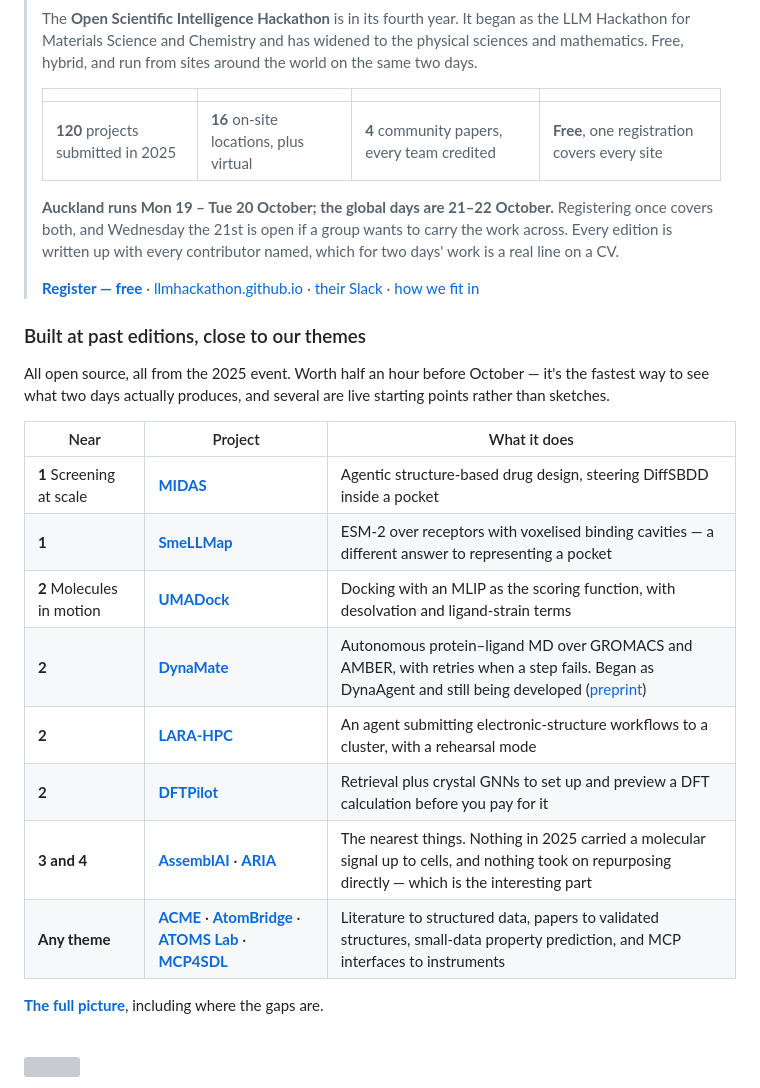
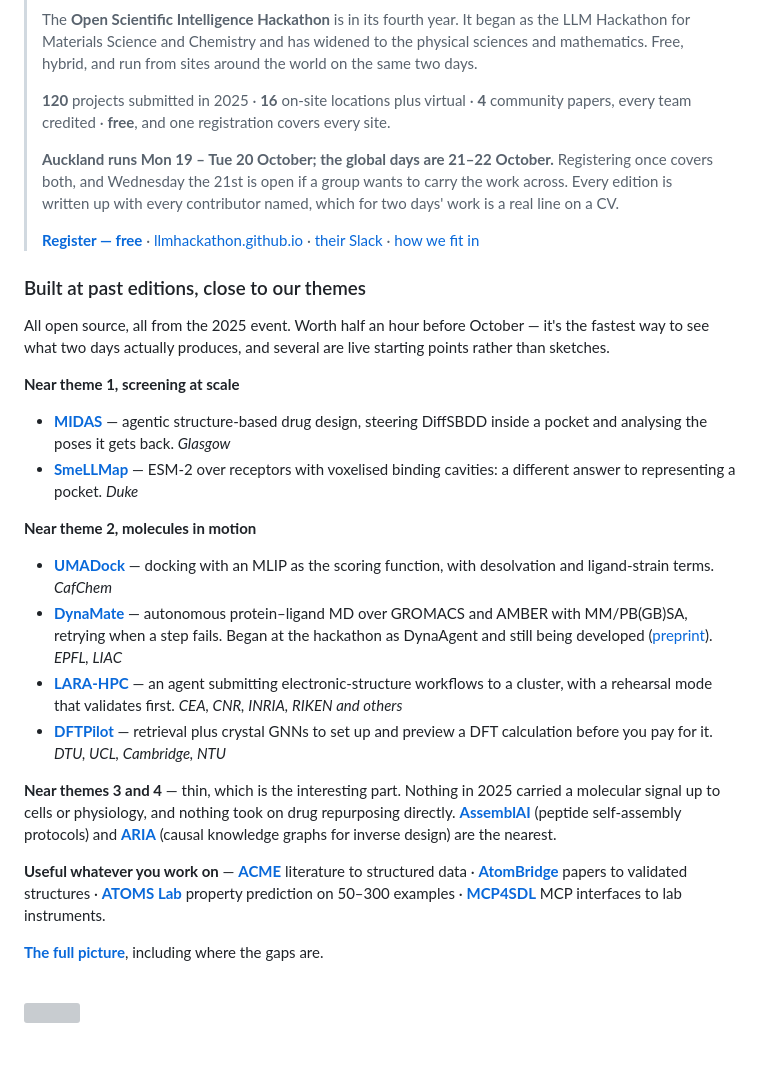
Before and after one commit to drai-inn/osi-hackathon-auckland, a Markdown page: README.md, the part around the change. GitHub-like rendering; blank space fills up the shorter version; grey boxes are pictures that could not be loaded.

Commit message:
Set the past projects as lists rather than a table
A three-column table with a repeating first column reads badly in the
README's column width. Grouped lists say the same thing and match how the
canonical doc has it.

Co-Authored-By: Claude Opus 5 <noreply@anthropic.com>

```diff
--- a/README.md
+++ b/README.md
@@ -32,9 +32,8 @@ Two days to find out how far up that second ladder you have to climb to get an a
 > Hackathon for Materials Science and Chemistry and has widened to the physical sciences and
 > mathematics. Free, hybrid, and run from sites around the world on the same two days.
 >
-> | | | | |
-> | --- | --- | --- | --- |
-> | **120** projects submitted in 2025 | **16** on-site locations, plus virtual | **4** community papers, every team credited | **Free**, one registration covers every site |
+> **120** projects submitted in 2025 · **16** on-site locations plus virtual · **4** community
+> papers, every team credited · **free**, and one registration covers every site.
 >
 > **Auckland runs Mon 19 – Tue 20 October; the global days are 21–22 October.** Registering once
 > covers both, and Wednesday the 21st is open if a group wants to carry the work across. Every
@@ -51,16 +50,37 @@ Two days to find out how far up that second ladder you have to climb to get an a
 All open source, all from the 2025 event. Worth half an hour before October — it's the fastest way
 to see what two days actually produces, and several are live starting points rather than sketches.
 
-| Near | Project | What it does |
-| --- | --- | --- |
-| **1** Screening at scale | **[MIDAS](https://github.com/pagel-s/MIDAS)** | Agentic structure-based drug design, steering DiffSBDD inside a pocket |
-| **1** | **[SmeLLMap](https://github.com/Justice-Lu/spatialESM_OdorClassification)** | ESM-2 over receptors with voxelised binding cavities — a different answer to representing a pocket |
-| **2** Molecules in motion | **[UMADock](https://github.com/MauricioCafiero/UMADock)** | Docking with an MLIP as the scoring function, with desolvation and ligand-strain terms |
-| **2** | **[DynaMate](https://github.com/schwallergroup/DynaMate)** | Autonomous protein–ligand MD over GROMACS and AMBER, with retries when a step fails. Began as DynaAgent and still being developed ([preprint](https://arxiv.org/abs/2512.10034)) |
-| **2** | **[LARA-HPC](https://github.com/BigDFT-group/llm-hackathon-2025)** | An agent submitting electronic-structure workflows to a cluster, with a rehearsal mode |
-| **2** | **[DFTPilot](https://github.com/chiku-parida/DFTPilot)** | Retrieval plus crystal GNNs to set up and preview a DFT calculation before you pay for it |
-| **3 and 4** | **[AssemblAI](https://github.com/ndharms/peptide-agent)** · **[ARIA](https://github.com/yicao-elina/LLM4Chem-Explainable-synthesis)** | The nearest things. Nothing in 2025 carried a molecular signal up to cells, and nothing took on repurposing directly — which is the interesting part |
-| **Any theme** | **[ACME](https://github.com/HassanHarb92/ACME)** · **[AtomBridge](https://github.com/dpalmer-anl/AtomBridge)** · **[ATOMS Lab](https://github.com/ahaibel/mp-property-analogies)** · **[MCP4SDL](https://github.com/ivoryzh/MCP4SDL)** | Literature to structured data, papers to validated structures, small-data property prediction, and MCP interfaces to instruments |
+**Near theme 1, screening at scale**
+
+- **[MIDAS](https://github.com/pagel-s/MIDAS)** — agentic structure-based drug design, steering
+  DiffSBDD inside a pocket and analysing the poses it gets back. *Glasgow*
+- **[SmeLLMap](https://github.com/Justice-Lu/spatialESM_OdorClassification)** — ESM-2 over
+  receptors with voxelised binding cavities: a different answer to representing a pocket. *Duke*
+
+**Near theme 2, molecules in motion**
+
+- **[UMADock](https://github.com/MauricioCafiero/UMADock)** — docking with an MLIP as the scoring
+  function, with desolvation and ligand-strain terms. *CafChem*
+- **[DynaMate](https://github.com/schwallergroup/DynaMate)** — autonomous protein–ligand MD over
+  GROMACS and AMBER with MM/PB(GB)SA, retrying when a step fails. Began at the hackathon as
+  DynaAgent and still being developed ([preprint](https://arxiv.org/abs/2512.10034)). *EPFL, LIAC*
+- **[LARA-HPC](https://github.com/BigDFT-group/llm-hackathon-2025)** — an agent submitting
+  electronic-structure workflows to a cluster, with a rehearsal mode that validates first.
+  *CEA, CNR, INRIA, RIKEN and others*
+- **[DFTPilot](https://github.com/chiku-parida/DFTPilot)** — retrieval plus crystal GNNs to set up
+  and preview a DFT calculation before you pay for it. *DTU, UCL, Cambridge, NTU*
+
+**Near themes 3 and 4** — thin, which is the interesting part. Nothing in 2025 carried a molecular
+signal up to cells or physiology, and nothing took on drug repurposing directly.
+**[AssemblAI](https://github.com/ndharms/peptide-agent)** (peptide self-assembly protocols) and
+**[ARIA](https://github.com/yicao-elina/LLM4Chem-Explainable-synthesis)** (causal knowledge graphs
+for inverse design) are the nearest.
+
+**Useful whatever you work on** —
+**[ACME](https://github.com/HassanHarb92/ACME)** literature to structured data ·
+**[AtomBridge](https://github.com/dpalmer-anl/AtomBridge)** papers to validated structures ·
+**[ATOMS Lab](https://github.com/ahaibel/mp-property-analogies)** property prediction on 50–300
+examples · **[MCP4SDL](https://github.com/ivoryzh/MCP4SDL)** MCP interfaces to lab instruments.
 
 **[The full picture](docs/the-global-event.md)**, including where the gaps are.
 
```
